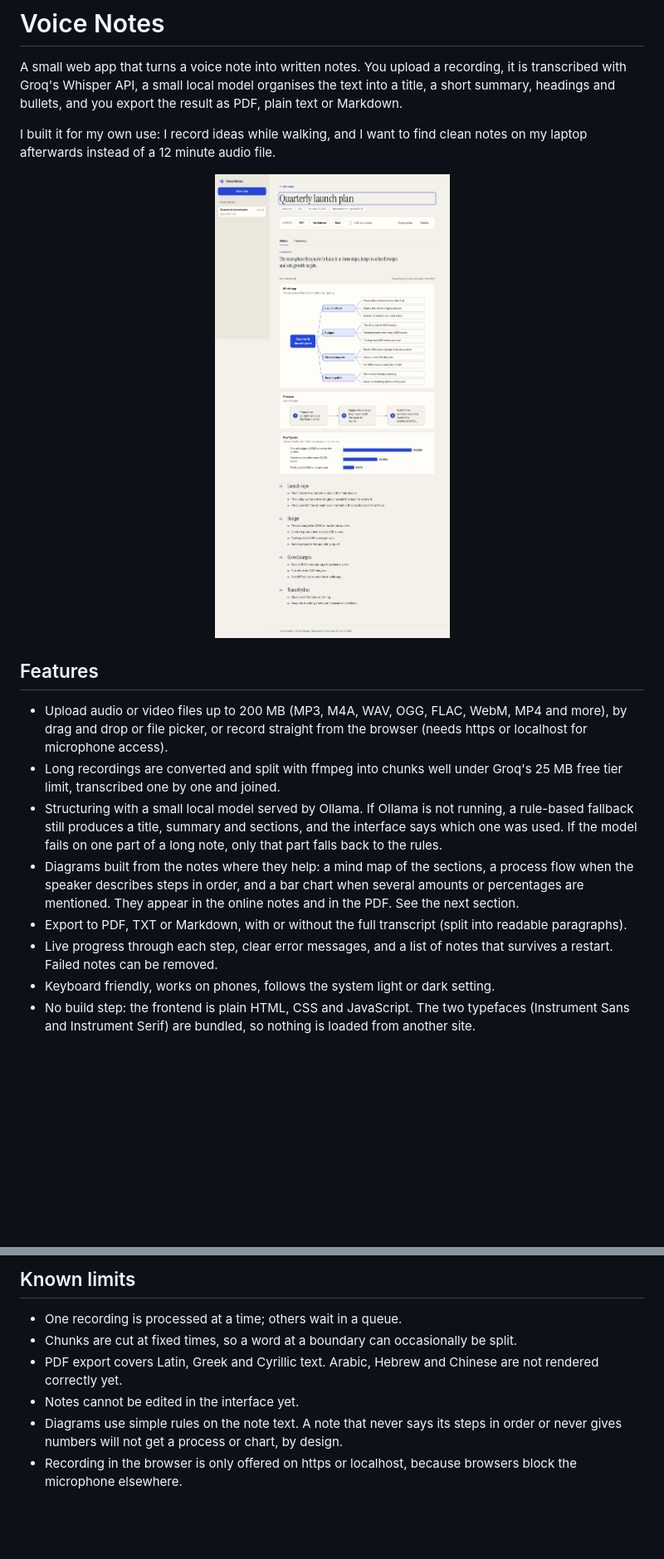
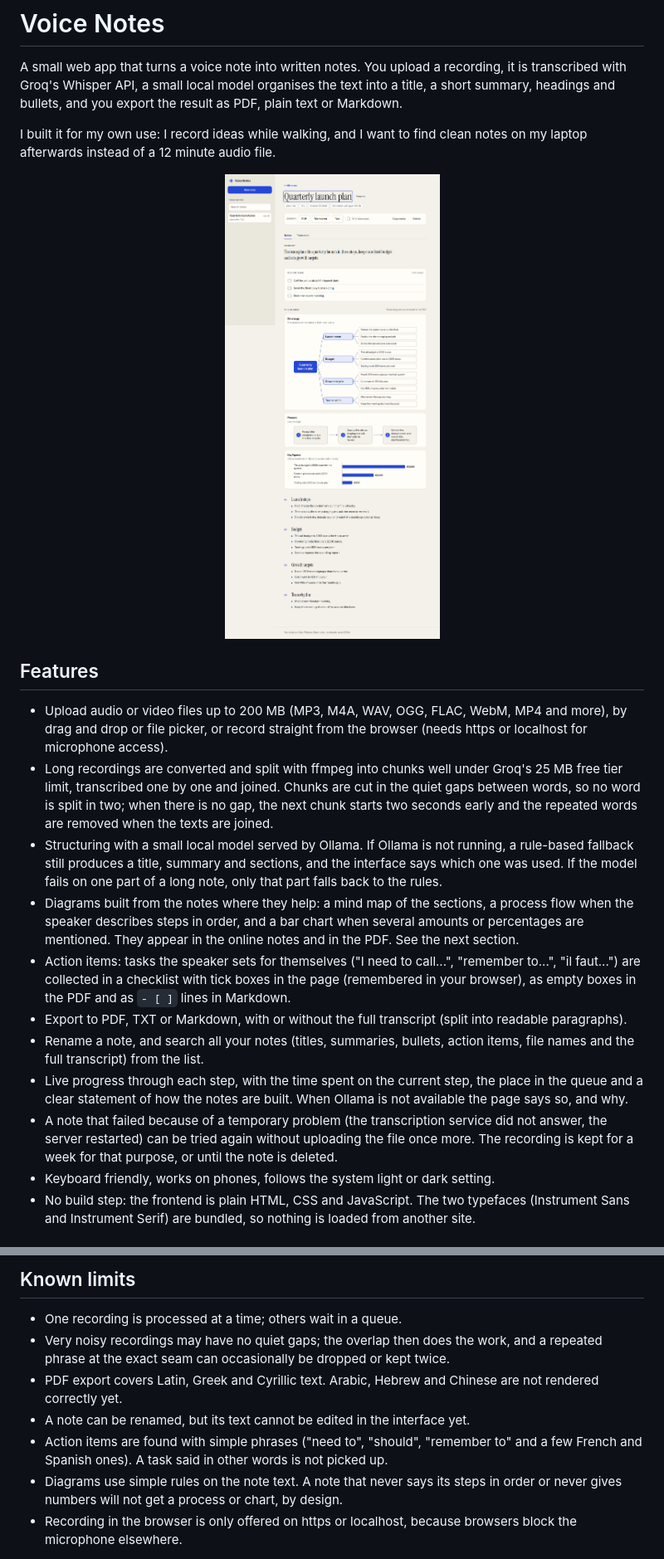
Before and after one commit to ORD1STAR/voice-notes, a Markdown page: README.md, 2 parts joined by grey strips. Shown: that part at 83% size. Drawn GitHub-style; pictures changed too: docs/notes.png; blank space fills up the shorter version.

```diff
--- a/README.md
+++ b/README.md
@@ -15,11 +15,14 @@ I built it for my own use: I record ideas while walking, and I want to find clea
 ## Features
 
 - Upload audio or video files up to 200 MB (MP3, M4A, WAV, OGG, FLAC, WebM, MP4 and more), by drag and drop or file picker, or record straight from the browser (needs https or localhost for microphone access).
-- Long recordings are converted and split with ffmpeg into chunks well under Groq's 25 MB free tier limit, transcribed one by one and joined.
+- Long recordings are converted and split with ffmpeg into chunks well under Groq's 25 MB free tier limit, transcribed one by one and joined. Chunks are cut in the quiet gaps between words, so no word is split in two; when there is no gap, the next chunk starts two seconds early and the repeated words are removed when the texts are joined.
 - Structuring with a small local model served by Ollama. If Ollama is not running, a rule-based fallback still produces a title, summary and sections, and the interface says which one was used. If the model fails on one part of a long note, only that part falls back to the rules.
 - Diagrams built from the notes where they help: a mind map of the sections, a process flow when the speaker describes steps in order, and a bar chart when several amounts or percentages are mentioned. They appear in the online notes and in the PDF. See the next section.
+- Action items: tasks the speaker sets for themselves ("I need to call...", "remember to...", "il faut...") are collected in a checklist with tick boxes in the page (remembered in your browser), as empty boxes in the PDF and as `- [ ]` lines in Markdown.
 - Export to PDF, TXT or Markdown, with or without the full transcript (split into readable paragraphs).
-- Live progress through each step, clear error messages, and a list of notes that survives a restart. Failed notes can be removed.
+- Rename a note, and search all your notes (titles, summaries, bullets, action items, file names and the full transcript) from the list.
+- Live progress through each step, with the time spent on the current step, the place in the queue and a clear statement of how the notes are built. When Ollama is not available the page says so, and why.
+- A note that failed because of a temporary problem (the transcription service did not answer, the server restarted) can be tried again without uploading the file once more. The recording is kept for a week for that purpose, or until the note is deleted.
 - Keyboard friendly, works on phones, follows the system light or dark setting.
 - No build step: the frontend is plain HTML, CSS and JavaScript. The two typefaces (Instrument Sans and Instrument Serif) are bundled, so nothing is loaded from another site.
 
@@ -153,9 +158,10 @@ deploy/           example systemd unit
 ## Known limits
 
 - One recording is processed at a time; others wait in a queue.
-- Chunks are cut at fixed times, so a word at a boundary can occasionally be split.
+- Very noisy recordings may have no quiet gaps; the overlap then does the work, and a repeated phrase at the exact seam can occasionally be dropped or kept twice.
 - PDF export covers Latin, Greek and Cyrillic text. Arabic, Hebrew and Chinese are not rendered correctly yet.
-- Notes cannot be edited in the interface yet.
+- A note can be renamed, but its text cannot be edited in the interface yet.
+- Action items are found with simple phrases ("need to", "should", "remember to" and a few French and Spanish ones). A task said in other words is not picked up.
 - Diagrams use simple rules on the note text. A note that never says its steps in order or never gives numbers will not get a process or chart, by design.
 - Recording in the browser is only offered on https or localhost, because browsers block the microphone elsewhere.
 
```
Also changed, not shown: other parts of README.md (+9 -7 lines), docs/error.png, docs/home.png, docs/mobile-notes.png, docs/progress.png.
